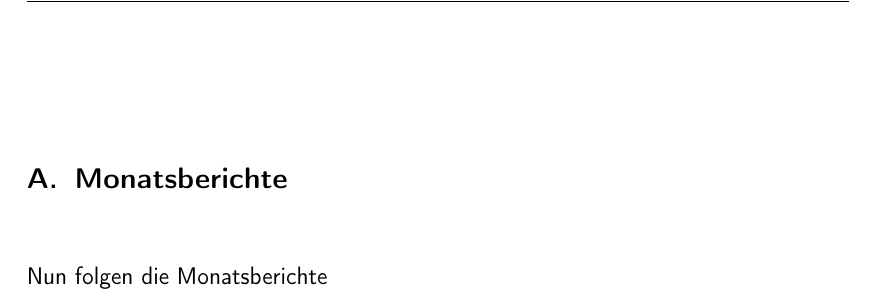
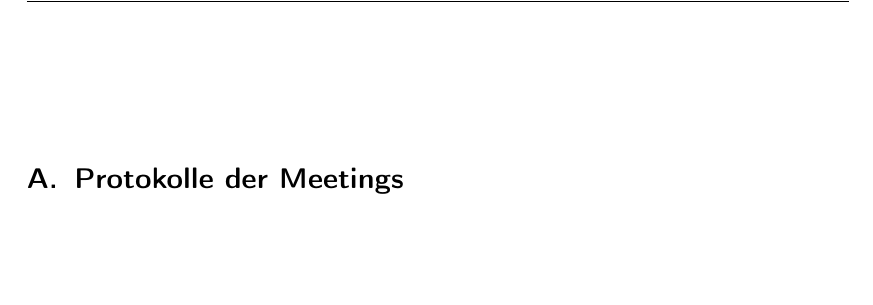
Before and after one commit to michalowskib/BananaPi_HFU, a LaTeX thesis (doc/main.tex): part of page 31 of 31, cut at the place of the change, the shorter picture padded with empty space. Compiled offline with pdfLaTeX.

Commit message:
Add chapter for protocols.

```diff
--- a/doc/main.tex
+++ b/doc/main.tex
@@ -107,8 +107,7 @@
 
 % Hier können Anhaenge angefuegt werden
 \begin{appendices}
-\chapter{Monatsberichte}
-Nun folgen die Monatsberichte
+\chapter{Protokolle der Meetings}
 \newpage
 %\appendixsection{Monatsbericht Februar}{../report/report.pdf}
 %\appendixsection{Monatsbericht Januar}{../report/report.pdf}
```
